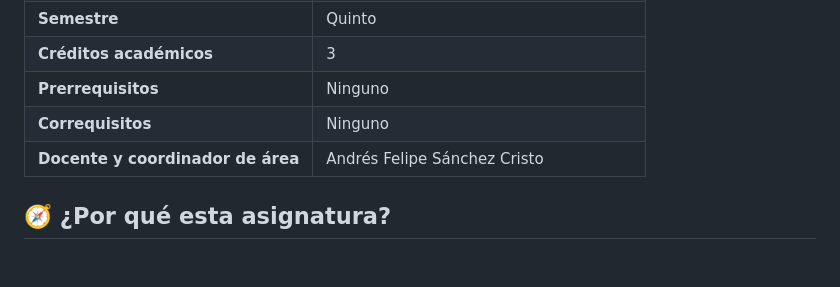
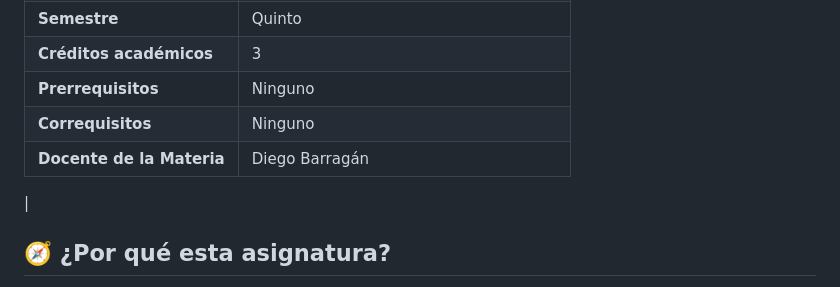
Before and after one commit to dialejobv/Circuitos_y_Microcontroladores__Militar, a Markdown page: README.md, the part around the change. Rendered like a GitHub page; blank space fills up the shorter version.

Commit message:
Change instructor name to Diego Barragán
Updated the instructor's name in the README.

```diff
--- a/README.md
+++ b/README.md
@@ -19,7 +19,8 @@
 | **Créditos académicos** | 3 |
 | **Prerrequisitos** | Ninguno |
 | **Correquisitos** | Ninguno |
-| **Docente y coordinador de área** | Andrés Felipe Sánchez Cristo |
+| **Docente de la Materia** | Diego Barragán
+|
 
 ## 🧭 ¿Por qué esta asignatura?
 
```
